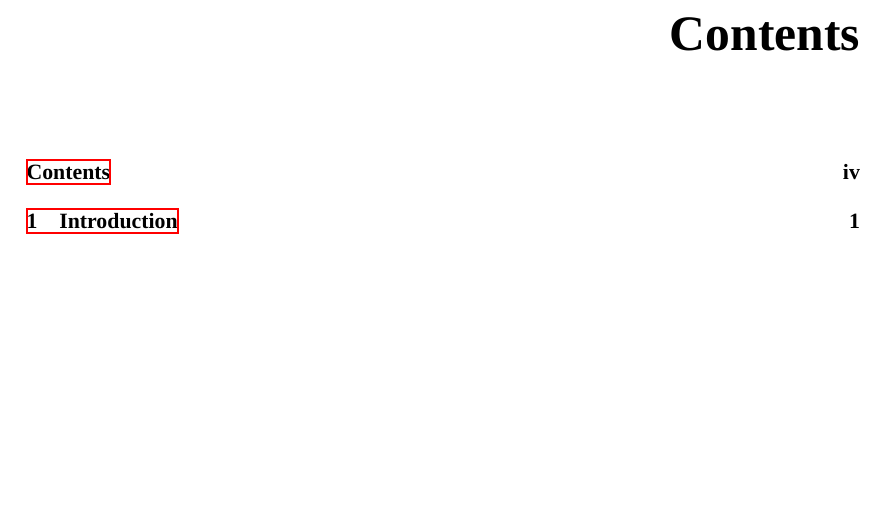
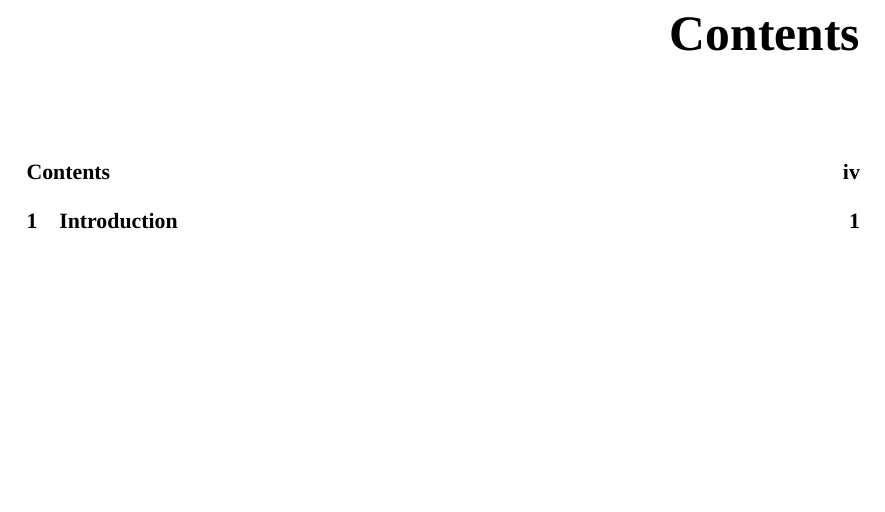
Before and after one commit to sanssecours/Configuration-File-Parsing, a LaTeX thesis (thesis.tex): part of page 4 of 5, cut so that both start at the same text. Compiled offline with XeLaTeX; a missing font is replaced by an installed copy or a similar font.

Commit message:
Style: Use colors in links and section headings

```diff
--- a/thesis.tex
+++ b/thesis.tex
@@ -8,6 +8,8 @@
 \usepackage{booktabs}
 \usepackage{microtype}
 \usepackage{nag}
+\usepackage{titlesec}
+\usepackage{xcolor}
 \usepackage{hyperref}
 \usepackage[acronym, toc]{glossaries}
 
@@ -32,11 +34,20 @@
 
 % -- Package Settings ----------------------------------------------------------
 
+% Colors
+\definecolor{Red}{rgb}{0.84, 0.15, 0.19}
+\definecolor{Blue}{rgb}{0, 0.41, 0.60}
+
 \hypersetup{
   pdfauthor = {\authorname},
   pdftitle = {\thesistitle},
   pdfsubject = {Comparison of Different Parsing Methods},
-  pdfkeywords = {Parsing, Configuration, Elektra}
+  pdfkeywords = {Parsing, Configuration, Elektra},
+  colorlinks=true,
+  linkcolor=black,
+  anchorcolor=black,
+  citecolor=Red,
+  urlcolor=Red
 }
 
 \nonzeroparskip
@@ -48,6 +59,10 @@
 \setmainfont[Mapping=tex-text]{Seravek}
 \setsansfont[Mapping=tex-text]{Ubuntu}
 \setmonofont[Scale=MatchLowercase]{Menlo}
+
+% Section & Paragraph Style
+\titleformat{\section}{\large\sffamily\bfseries}{}{0pt}{\thesection~}
+  [{\color{Red}\hrule}]
 
 % -- Document ------------------------------------------------------------------
 
```
